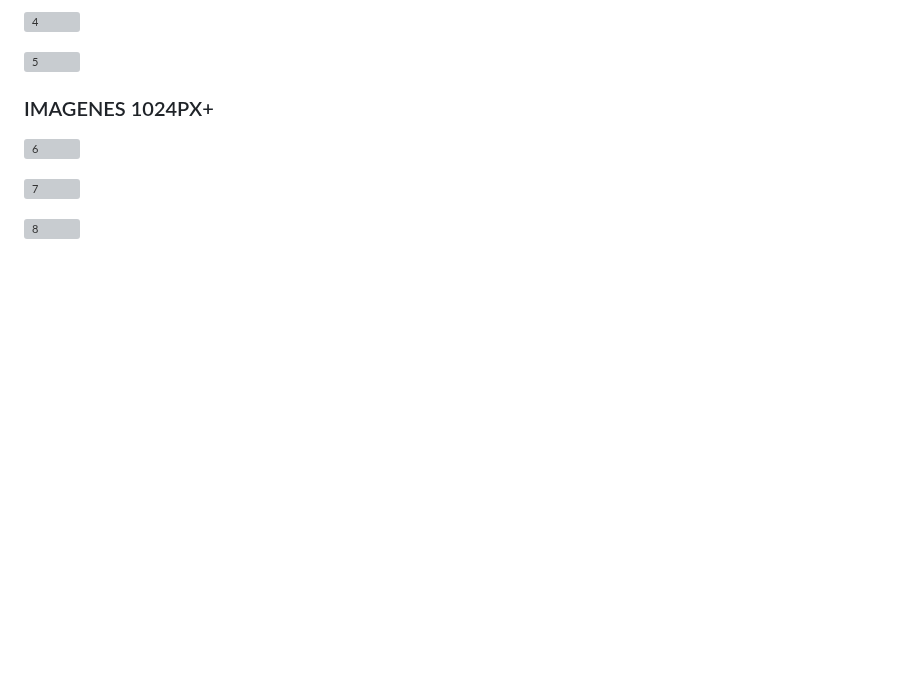
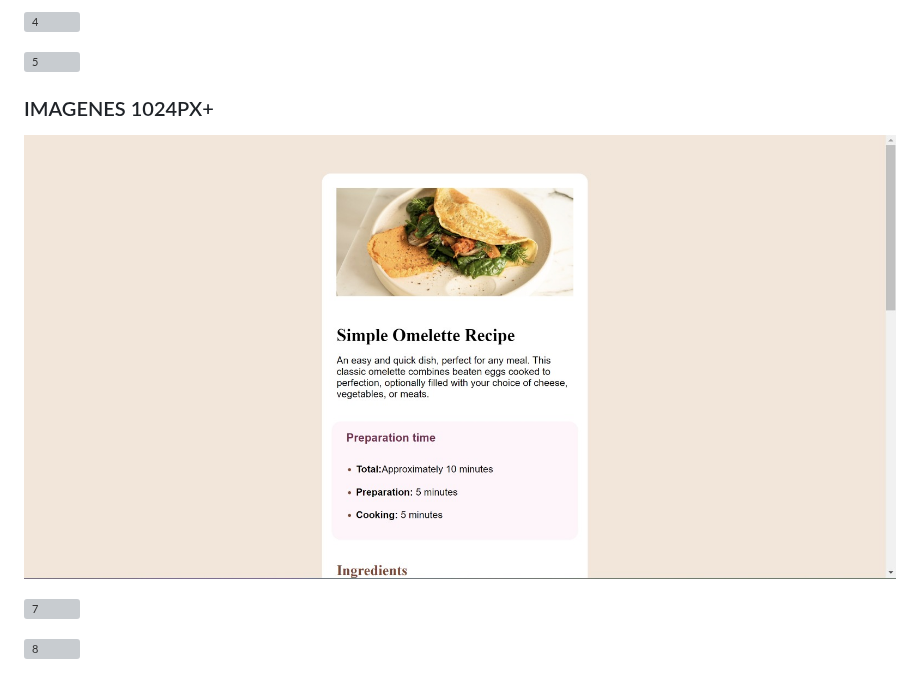
Before and after one commit to DSAW-2024-1/responsive-design-101-DarekAlma, a Markdown page: README.md, the part around the change. GitHub-like rendering; blank space fills up the shorter version; grey boxes are pictures that could not be loaded.

```diff
--- a/README.md
+++ b/README.md
@@ -22,7 +22,7 @@ LINK DE LA PAGINA: https://dsaw-2024-1.github.io/responsive-design-101-DarekAlma
 
 ### IMAGENES 1024PX+
 
-![6](.assets/images/1024px+1.jpg)
+![6](./assets/images/1024px+1.jpg)
 
 ![7](.assets/images/1024px+2.jpg)
 
```
